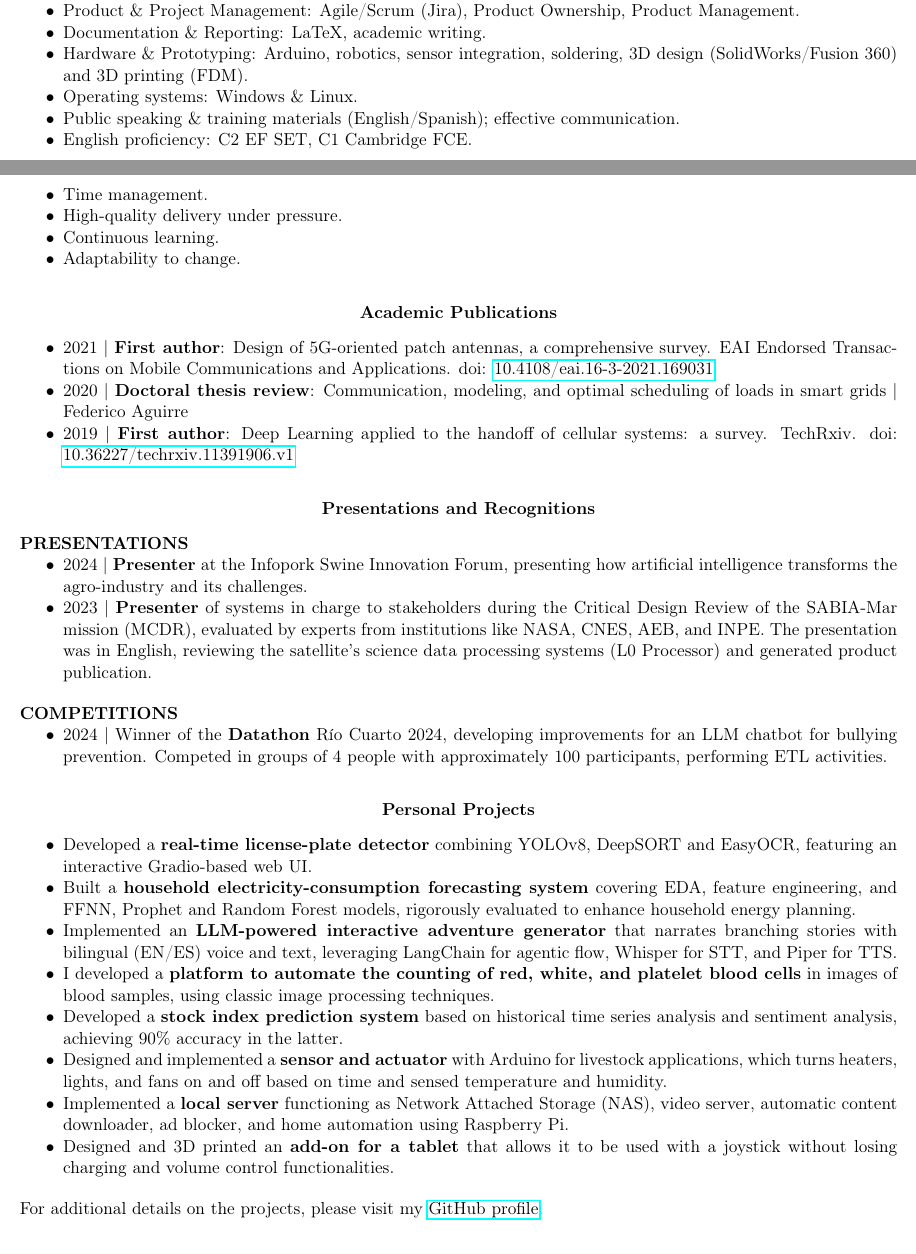
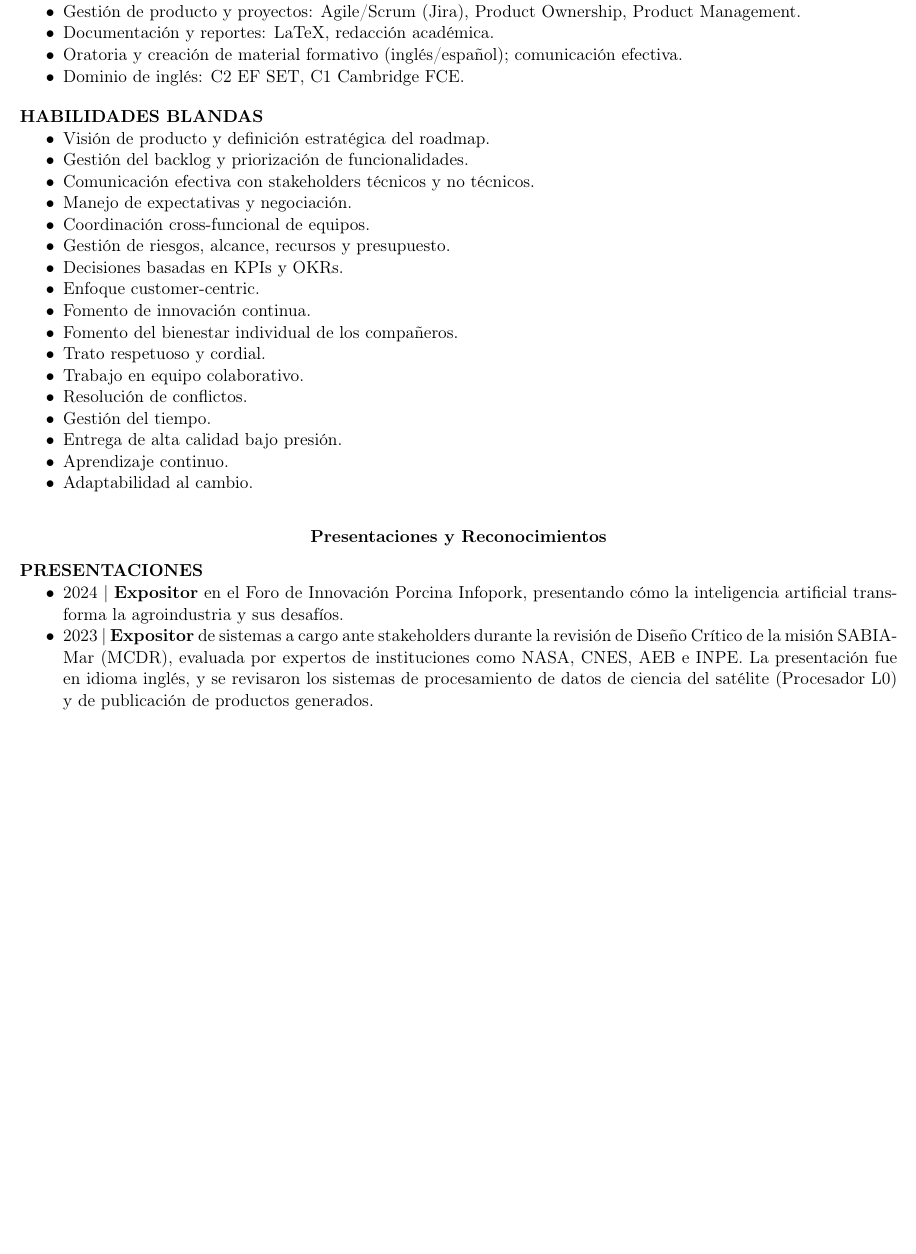
Before and after one commit to marcoom/curriculum_vitae, a LaTeX document (main.tex, which reads sections/4a_skills_technical.tex, sections/4b_skills_soft.tex, sections/7_personal_projects.tex): two parts of pages 2 and 3 of 3 before the commit and part of page 2 of 2 after it, the two joined at a grey line, cut so that both start at the same text, the shorter picture padded with empty space. Compiled offline with pdfLaTeX.

Commit message:
chore: updated to 2025Q1

```diff
--- a/main.tex
+++ b/main.tex
@@ -12,11 +12,11 @@
 \setlength{\parindent}{0pt} % Eliminar sangría en nuevos párrafos
 
 % Variable para el idioma
-\newcommand{\idioma}{english} % Opciones: 'espanol', 'english'
+\newcommand{\idioma}{espanol} % Opciones: 'espanol', 'english'
 
 % Configuración del idioma
 \ifthenelse{\equal{\idioma}{espanol}}{
-    \selectlanguage{spanish}
+    \selectlanguage{espanol}
 }{
     \selectlanguage{english}
 }
@@ -44,19 +46,19 @@
 \input{sections/4b_skills_soft}
 
 % Academic Publications
-\input{sections/5_academic_publications}
+%\input{sections/5_academic_publications}
 
 % Presentations and Recognitions
 \input{sections/6_presentations_recognitions}
 \input{sections/6a_presentations}
-\input{sections/6b_competitions}
+%\input{sections/6b_competitions}
 %\input{sections/6c_recognitions}
 
 % Personal Projects
-\input{sections/7_personal_projects}
+%\input{sections/7_personal_projects}
 
 % Languages
-\input{sections/8_languages}
+%\input{sections/8_languages}
 
 % Additional Information
 %\input{sections/9_additional_information}
--- a/sections/4a_skills_technical.tex
+++ b/sections/4a_skills_technical.tex
@@ -24,15 +24,15 @@
 
     \item \ifthenelse{\equal{\idioma}{espanol}}{Diseño de sistemas: aplicaciones escalables para Industria 4.0 y satelitales (frontend, backend, bases de datos).}{Systems Design: scalable Industry 4.0 and satellite applications (frontend, backend, databases).}
 
-    \item \ifthenelse{\equal{\idioma}{espanol}}{Testing: unitario (pytest), de sistema (Robot/Behave) y end‑to‑end.}{Testing: unit (pytest), system (Robot/Behave) and end‑to‑end.}
+    %\item \ifthenelse{\equal{\idioma}{espanol}}{Testing: unitario (pytest), de sistema (Robot/Behave) y end‑to‑end.}{Testing: unit (pytest), system (Robot/Behave) and end‑to‑end.}
 
     \item \ifthenelse{\equal{\idioma}{espanol}}{Gestión de producto y proyectos: Agile/Scrum (Jira), Product Ownership, Product Management.}{Product \& Project Management: Agile/Scrum (Jira), Product Ownership, Product Management.}
 
     \item \ifthenelse{\equal{\idioma}{espanol}}{Documentación y reportes: LaTeX, redacción académica.}{Documentation \& Reporting: LaTeX, academic writing.}
 
-    \item \ifthenelse{\equal{\idioma}{espanol}}{Hardware y prototipado: Arduino, robótica, integración de sensores, soldadura, diseño 3D (SolidWorks/Fusion 360) e impresión 3D (FDM).}{Hardware \& Prototyping: Arduino, robotics, sensor integration, soldering, 3D design (SolidWorks/Fusion 360) and 3D printing (FDM).}
+    %\item \ifthenelse{\equal{\idioma}{espanol}}{Hardware y prototipado: Arduino, robótica, integración de sensores, soldadura, diseño 3D (SolidWorks/Fusion 360) e impresión 3D (FDM).}{Hardware \& Prototyping: Arduino, robotics, sensor integration, soldering, 3D design (SolidWorks/Fusion 360) and 3D printing (FDM).}
 
-    \item \ifthenelse{\equal{\idioma}{espanol}}{Sistemas operativos: Windows y Linux.}{Operating systems: Windows \& Linux.}
+    %\item \ifthenelse{\equal{\idioma}{espanol}}{Sistemas operativos: Windows y Linux.}{Operating systems: Windows \& Linux.}
 
     %\item \ifthenelse{\equal{\idioma}{espanol}}{Conocimientos básicos de instalaciones eléctricas (Categoría III).}{Electrical installation basics (Category III).}
 
--- a/sections/4b_skills_soft.tex
+++ b/sections/4b_skills_soft.tex
@@ -36,5 +36,5 @@
 
-    \item \ifthenelse{\equal{\idioma}{espanol}}{Solución de problemas complejos.}{Complex problem solving.}
+    %\item \ifthenelse{\equal{\idioma}{espanol}}{Solución de problemas complejos.}{Complex problem solving.}
 
     \item \ifthenelse{\equal{\idioma}{espanol}}{Gestión del tiempo.}{Time management.}
 
--- a/sections/7_personal_projects.tex
+++ b/sections/7_personal_projects.tex
@@ -20,13 +20,13 @@
     \item \ifthenelse{\equal{\idioma}{espanol}}{Desarrollé un sistema de \textbf{predicción de índices bursátiles} basado en análisis históricos de series temporales y análisis de sentimiento, logrando una precisión del 90\% en este último apartado.}{Developed a \textbf{stock index prediction system} based on historical time series analysis and sentiment analysis, achieving 90\% accuracy in the latter.}
 
     % Arduino Sensor and Actuator
-    \item \ifthenelse{\equal{\idioma}{espanol}}{Diseñé e implementé un \textbf{sensor y actuador} con Arduino para aplicaciones ganaderas, que enciende y apaga calefactores, luces y ventiladores en función del horario y la temperatura y humedad sensadas.}{Designed and implemented a\textbf{ sensor and actuator} with Arduino for livestock applications, which turns heaters, lights, and fans on and off based on time and sensed temperature and humidity.}
+    %\item \ifthenelse{\equal{\idioma}{espanol}}{Diseñé e implementé un \textbf{sensor y actuador} con Arduino para aplicaciones ganaderas, que enciende y apaga calefactores, luces y ventiladores en función del horario y la temperatura y humedad sensadas.}{Designed and implemented a\textbf{ sensor and actuator} with Arduino for livestock applications, which turns heaters, lights, and fans on and off based on time and sensed temperature and humidity.}
 
     % Raspberry Server
-    \item \ifthenelse{\equal{\idioma}{espanol}}{Implementé un \textbf{servidor local} que cumple funciones de Network Attached Storage (NAS), servidor de video, descarga automática de contenido, bloqueo de publicidad y domótica usando Raspberry Pi.}{Implemented a \textbf{local server} functioning as Network Attached Storage (NAS), video server, automatic content downloader, ad blocker, and home automation using Raspberry Pi.}
+    %\item \ifthenelse{\equal{\idioma}{espanol}}{Implementé un \textbf{servidor local} que cumple funciones de Network Attached Storage (NAS), servidor de video, descarga automática de contenido, bloqueo de publicidad y domótica usando Raspberry Pi.}{Implemented a \textbf{local server} functioning as Network Attached Storage (NAS), video server, automatic content downloader, ad blocker, and home automation using Raspberry Pi.}
 
     % Tablet Adapter
-    \item \ifthenelse{\equal{\idioma}{espanol}}{Diseñé e imprimí en 3D un \textbf{complemento para Tablet} que permite adaptarla para ser usada con Joystick sin perder las funcionalidades de carga y control de volumen.}{Designed and 3D printed an \textbf{add-on for a tablet} that allows it to be used with a joystick without losing charging and volume control functionalities.}
+    %\item \ifthenelse{\equal{\idioma}{espanol}}{Diseñé e imprimí en 3D un \textbf{complemento para Tablet} que permite adaptarla para ser usada con Joystick sin perder las funcionalidades de carga y control de volumen.}{Designed and 3D printed an \textbf{add-on for a tablet} that allows it to be used with a joystick without losing charging and volume control functionalities.}
 
 \end{itemize}
 
```
Also changed, not shown: CV_Marco_Mongi_english_2025.pdf, CV_Marco_Mongi_spanish_2025.pdf, main.tex (2 more changed lines), sections/4a_skills_technical.tex (10 more changed lines), sections/4b_skills_soft.tex (6 more changed lines).
